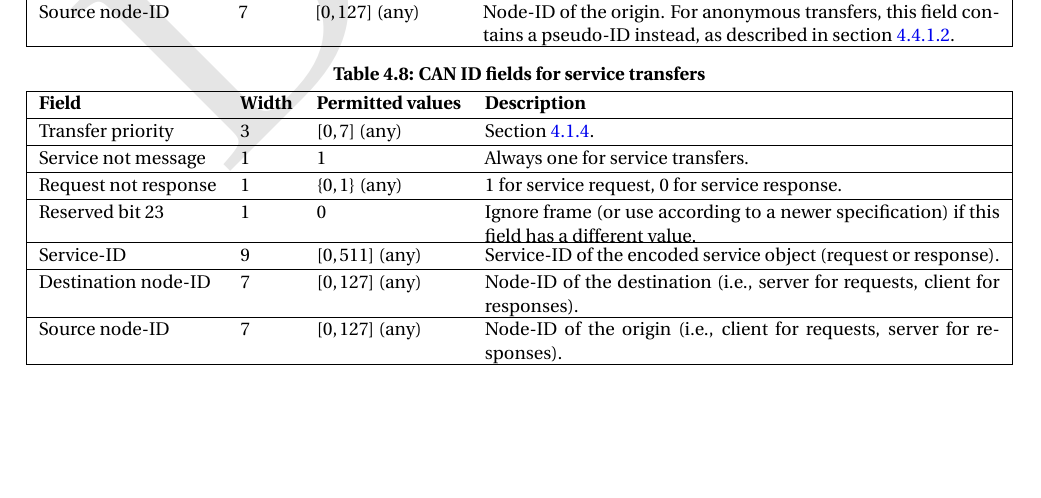
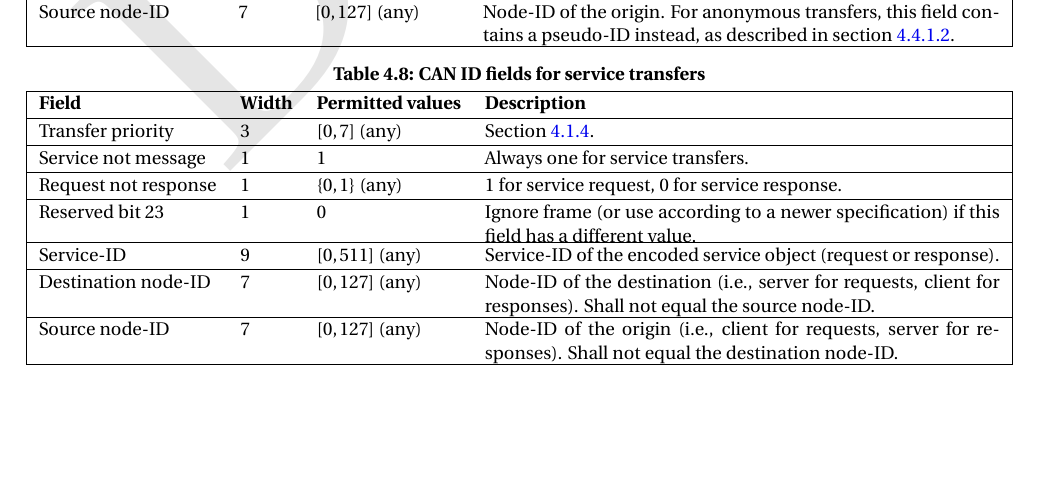
Before and after one commit to OpenCyphal/specification, a LaTeX thesis (specification/UAVCAN_Specification.tex, which reads specification/transport_layer/can.tex): part of page 56 of 83, cut so that both start at the same text. Compiled offline with pdfLaTeX; a LaTeX package or settings file that is missing is left out.

Commit message:
State explicitly that in a service frame, source != destination

```diff
--- a/specification/transport_layer/can.tex
+++ b/specification/transport_layer/can.tex
@@ -159,10 +159,12 @@ as described in section \ref{sec:toggle_bit}.
                                                       (request or response). \\
 
     Destination node-ID & 7     & $[0, 127]$ (any)  & Node-ID of the destination
-                                                      (i.e., server for requests, client for responses). \\
+                                                      (i.e., server for requests, client for responses).
+                                                      Shall not equal the source node-ID. \\
 
     Source node-ID      & 7     & $[0, 127]$ (any)  & Node-ID of the origin
-                                                      (i.e., client for requests, server for responses). \\
+                                                      (i.e., client for requests, server for responses).
+                                                      Shall not equal the destination node-ID. \\
 \end{UAVCANSimpleTable}
 
 \subsubsection{Transfer priority}
```
